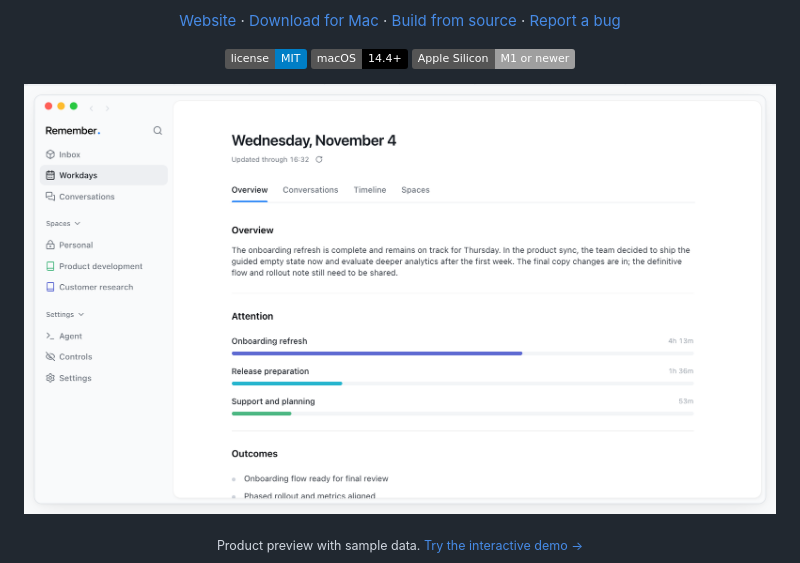
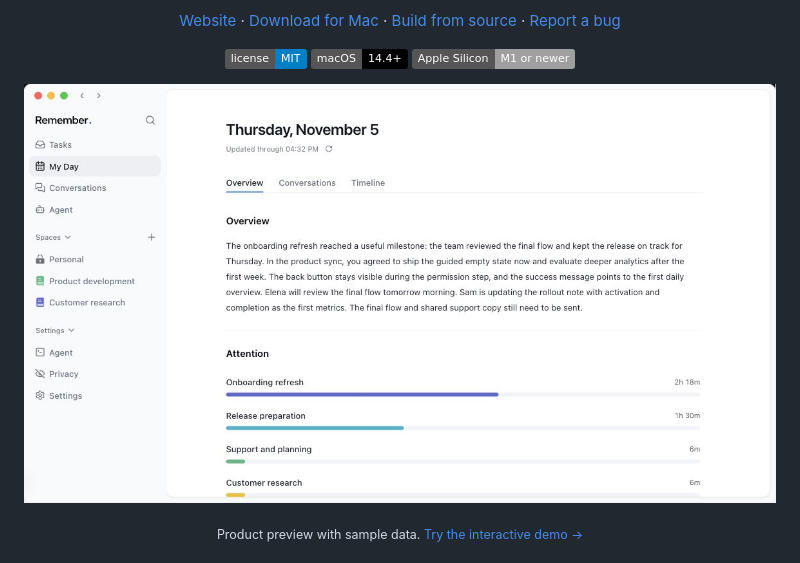
Before and after one commit to janrtvld/remember, a Markdown page: README.md, the part around the change. GitHub-like rendering; pictures changed too: docs/images/remember-preview.jpg (added); badges without logos.

```diff
--- a/README.md
+++ b/README.md
@@ -22,7 +22,7 @@
   <img src="https://img.shields.io/badge/Apple_Silicon-M1_or_newer-lightgrey" alt="Apple Silicon" />
 </p>
 
-![Remember product preview: conversations, daily activity, and project memory](docs/images/remember.png)
+![Remember product preview: My Day overview, attention, and local Spaces](docs/images/remember-preview.jpg)
 
 <p align="center"><sub>Product preview with sample data. <a href="https://www.remember.computer/#product-preview">Try the interactive demo →</a></sub></p>
 
```
Also changed, not shown: apps/site/README.md (+1 -1 lines), 4 other files.
